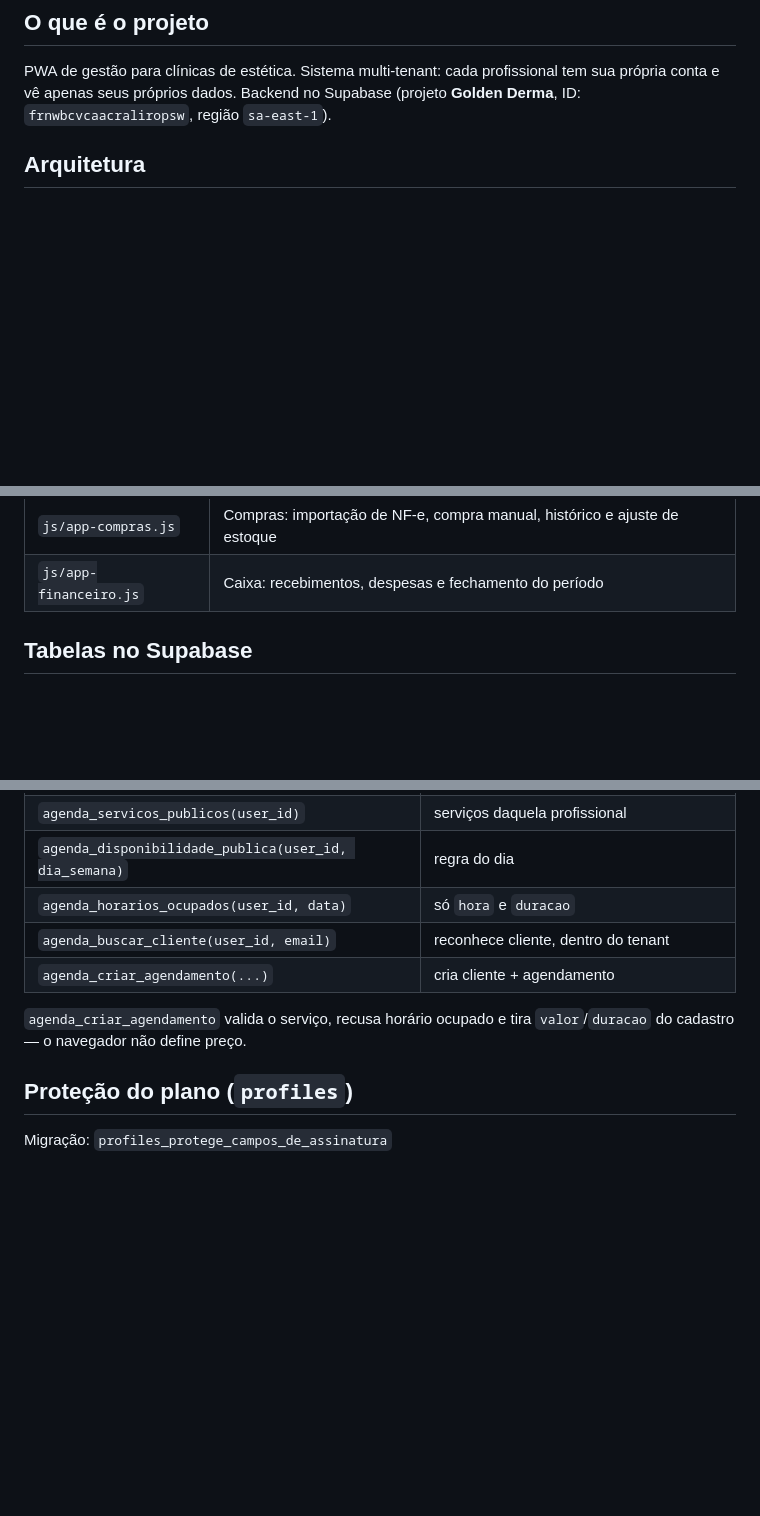
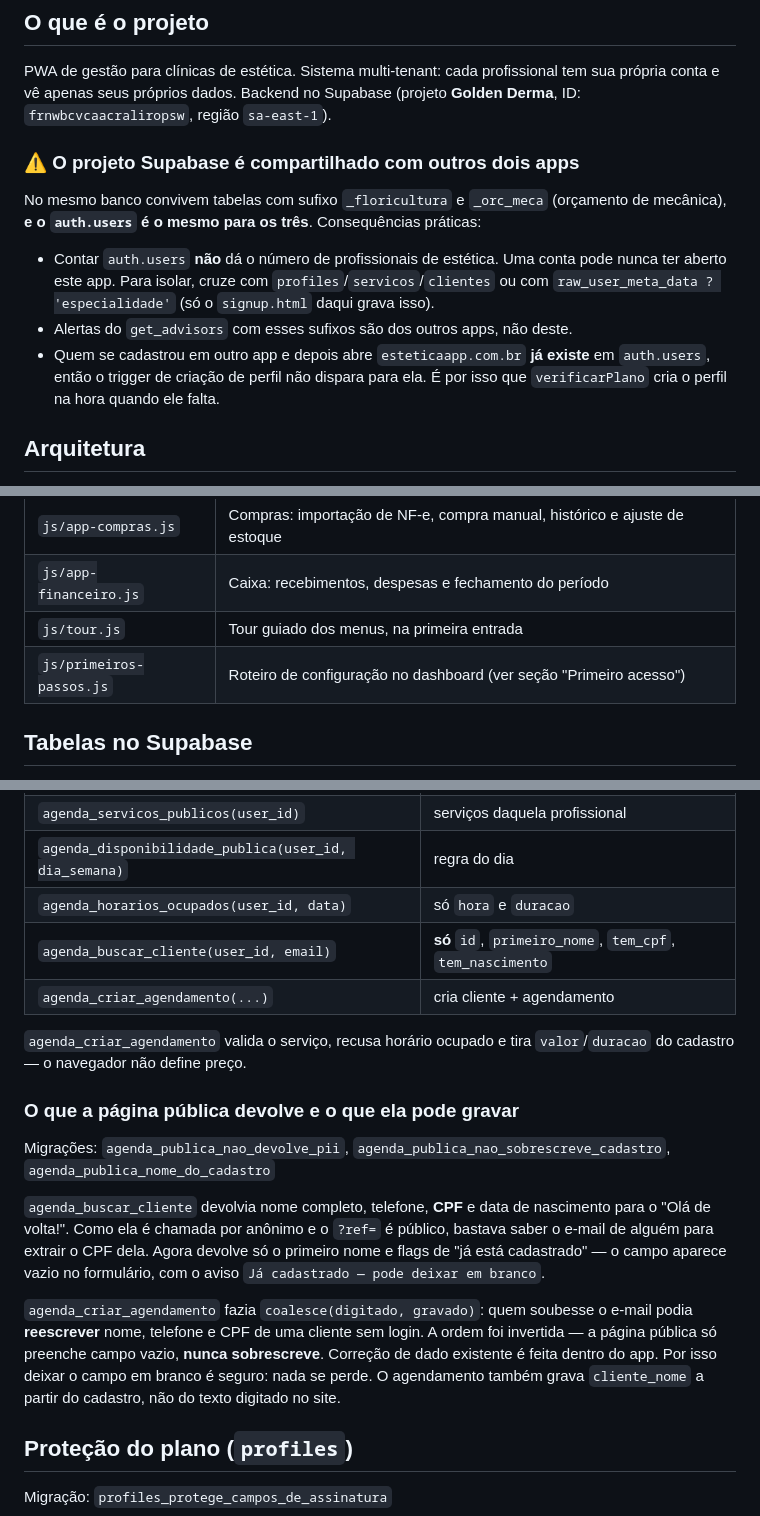
Before and after one commit to Vinicio-C/estetica-app, a Markdown page: CLAUDE.md, 3 parts joined by grey strips. Drawn GitHub-style; blank space fills up the shorter version.

```diff
--- a/CLAUDE.md
+++ b/CLAUDE.md
@@ -2,6 +2,18 @@
 
 ## O que é o projeto
 PWA de gestão para clínicas de estética. Sistema multi-tenant: cada profissional tem sua própria conta e vê apenas seus próprios dados. Backend no Supabase (projeto **Golden Derma**, ID: `frnwbcvcaacraliropsw`, região `sa-east-1`).
+
+### ⚠️ O projeto Supabase é compartilhado com outros dois apps
+No mesmo banco convivem tabelas com sufixo `_floricultura` e `_orc_meca` (orçamento de
+mecânica), **e o `auth.users` é o mesmo para os três**. Consequências práticas:
+
+- Contar `auth.users` **não** dá o número de profissionais de estética. Uma conta pode
+  nunca ter aberto este app. Para isolar, cruze com `profiles`/`servicos`/`clientes` ou
+  com `raw_user_meta_data ? 'especialidade'` (só o `signup.html` daqui grava isso).
+- Alertas do `get_advisors` com esses sufixos são dos outros apps, não deste.
+- Quem se cadastrou em outro app e depois abre `esteticaapp.com.br` **já existe** em
+  `auth.users`, então o trigger de criação de perfil não dispara para ela. É por isso que
+  `verificarPlano` cria o perfil na hora quando ele falta.
 
 ## Arquitetura
 - **Frontend:** HTML/CSS/JS puro, sem framework. PWA instalável.
@@ -30,6 +42,8 @@ PWA de gestão para clínicas de estética. Sistema multi-tenant: cada profissio
 | `js/financeiro-core.js` | Helpers puros de data (`parseDataLocal`, `hojeISO`, `ehDoMes`). **Carregar antes** dos demais |
 | `js/app-compras.js` | Compras: importação de NF-e, compra manual, histórico e ajuste de estoque |
 | `js/app-financeiro.js` | Caixa: recebimentos, despesas e fechamento do período |
+| `js/tour.js` | Tour guiado dos menus, na primeira entrada |
+| `js/primeiros-passos.js` | Roteiro de configuração no dashboard (ver seção "Primeiro acesso") |
 
 ## Tabelas no Supabase
 `clientes`, `servicos`, `estoque`, `estoque_movimentos`, `compras`, `compra_itens`, `estoque_fornecedor_ref`, `agendamentos`, `pagamentos`, `despesas`, `anamneses`, `anamnese_templates`, `disponibilidade`, `profiles`
@@ -74,10 +88,27 @@ O anônimo **não tem mais SELECT/INSERT/UPDATE em nenhuma tabela**. Antes exist
 | `agenda_servicos_publicos(user_id)` | serviços daquela profissional |
 | `agenda_disponibilidade_publica(user_id, dia_semana)` | regra do dia |
 | `agenda_horarios_ocupados(user_id, data)` | só `hora` e `duracao` |
-| `agenda_buscar_cliente(user_id, email)` | reconhece cliente, dentro do tenant |
+| `agenda_buscar_cliente(user_id, email)` | **só** `id`, `primeiro_nome`, `tem_cpf`, `tem_nascimento` |
 | `agenda_criar_agendamento(...)` | cria cliente + agendamento |
 
 `agenda_criar_agendamento` valida o serviço, recusa horário ocupado e tira `valor`/`duracao` do cadastro — o navegador não define preço.
+
+### O que a página pública devolve e o que ela pode gravar
+Migrações: `agenda_publica_nao_devolve_pii`, `agenda_publica_nao_sobrescreve_cadastro`,
+`agenda_publica_nome_do_cadastro`
+
+`agenda_buscar_cliente` devolvia nome completo, telefone, **CPF** e data de nascimento
+para o "Olá de volta!". Como ela é chamada por anônimo e o `?ref=` é público, bastava
+saber o e-mail de alguém para extrair o CPF dela. Agora devolve só o primeiro nome e
+flags de "já está cadastrado" — o campo aparece vazio no formulário, com o aviso
+`Já cadastrado — pode deixar em branco`.
+
+`agenda_criar_agendamento` fazia `coalesce(digitado, gravado)`: quem soubesse o e-mail
+podia **reescrever** nome, telefone e CPF de uma cliente sem login. A ordem foi
+invertida — a página pública só preenche campo vazio, **nunca sobrescreve**. Correção de
+dado existente é feita dentro do app. Por isso deixar o campo em branco é seguro: nada se
+perde. O agendamento também grava `cliente_nome` a partir do cadastro, não do texto
+digitado no site.
 
 ## Proteção do plano (`profiles`)
 Migração: `profiles_protege_campos_de_assinatura`
```
Also changed, not shown: other parts of CLAUDE.md (+46 -4 lines).
